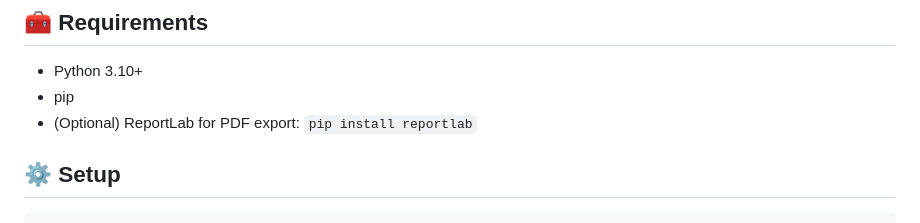
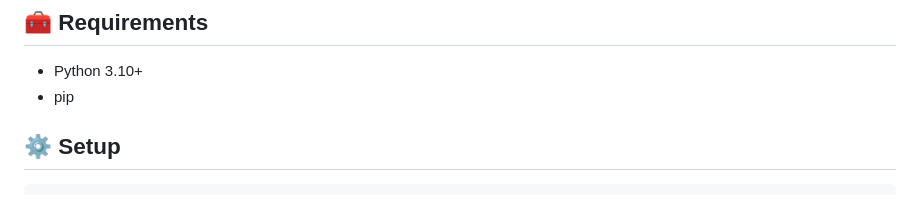
Before and after one commit to Ammar-1993/Safe-Comply-System, a Markdown page: README.md, the part around the change. Rendered like a GitHub page.

Commit message:
Remove optional ReportLab installation note from requirements

````diff
--- a/README.md
+++ b/README.md
@@ -39,7 +39,6 @@ SafeComply ingests user credential/backups data (Excel), evaluates password and
 ## 🧰 Requirements
 - Python 3.10+
 - pip
-- (Optional) ReportLab for PDF export: `pip install reportlab`
 
 ## ⚙️ Setup
 ```powershell
````
